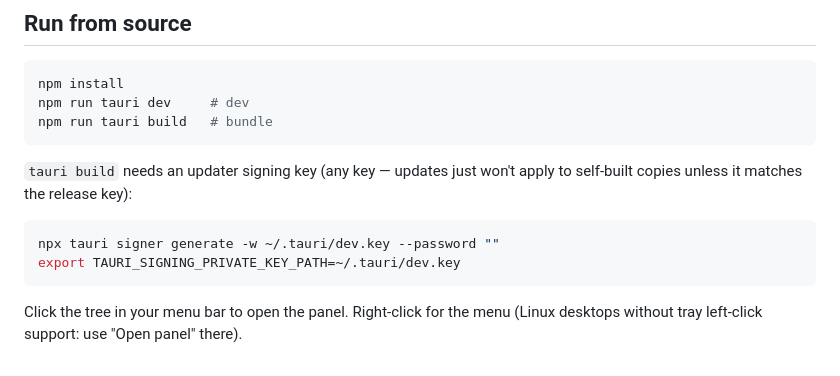
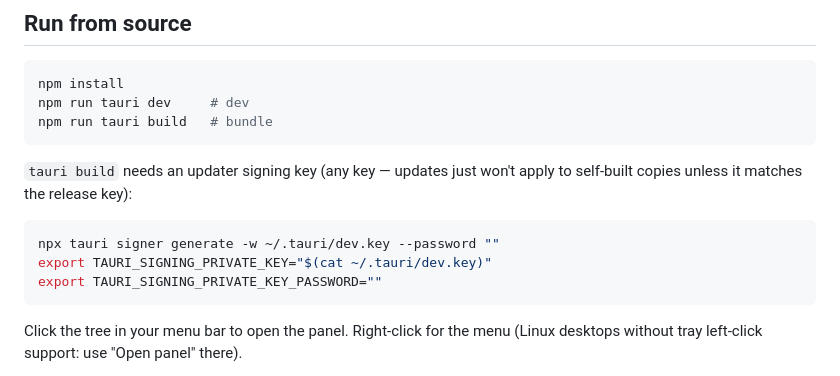
Before and after one commit to sohaibgv/tokenforest, a Markdown page: README.md, the part around the change. Rendered like a GitHub page.

Commit message:
Fix signing env var name in build docs
Co-Authored-By: Claude Fable 5 <noreply@anthropic.com>

````diff
--- a/README.md
+++ b/README.md
@@ -146,7 +146,8 @@ apply to self-built copies unless it matches the release key):
 
 ```sh
 npx tauri signer generate -w ~/.tauri/dev.key --password ""
-export TAURI_SIGNING_PRIVATE_KEY_PATH=~/.tauri/dev.key
+export TAURI_SIGNING_PRIVATE_KEY="$(cat ~/.tauri/dev.key)"
+export TAURI_SIGNING_PRIVATE_KEY_PASSWORD=""
 ```
 
 Click the tree in your menu bar to open the panel. Right-click for the menu
````
